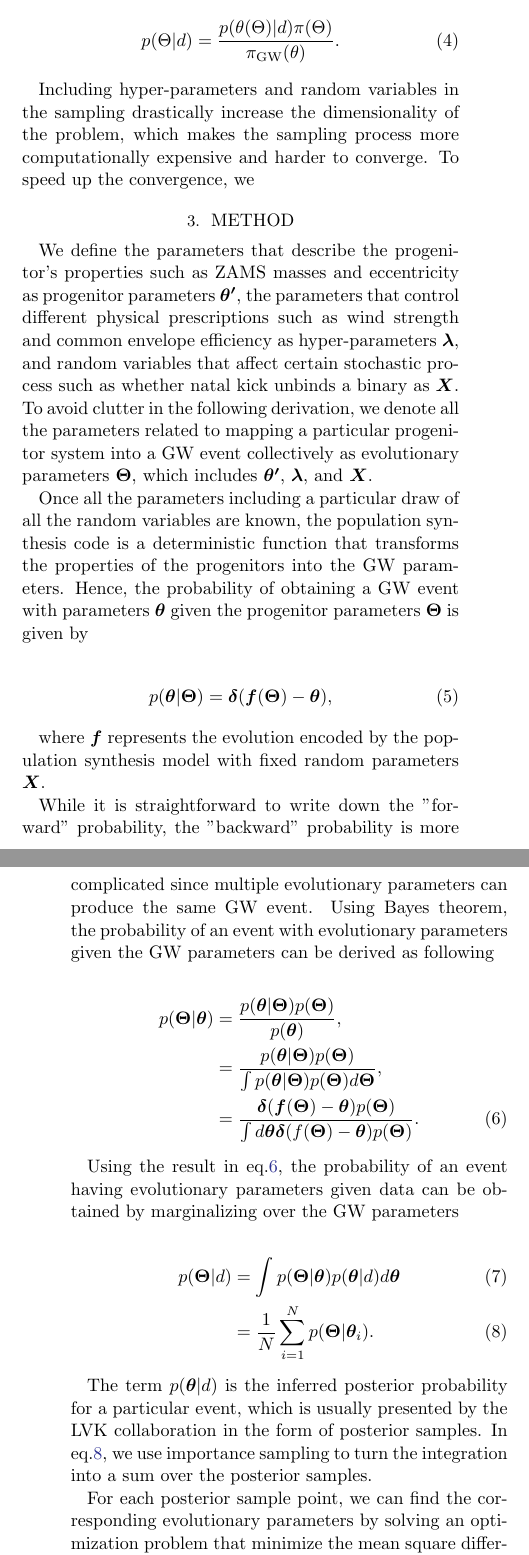
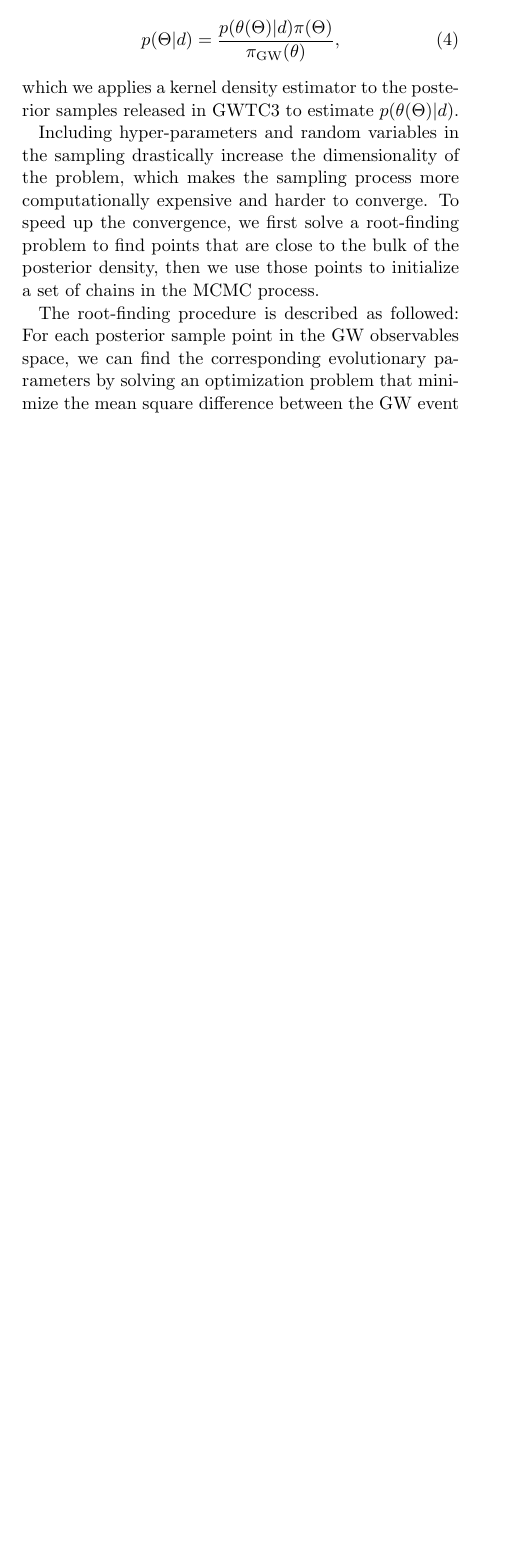
Before and after one commit to kazewong/BackPop, a LaTeX paper (src/ms.tex): two parts of the columns of pages 2 and 3 of 8 before the commit and part of one column of page 2 of 7 after it, the two joined at a grey line, cut so that both start at the same text, the shorter picture padded with empty space. Compiled offline with pdfLaTeX.

```diff
--- a/src/ms.tex
+++ b/src/ms.tex
@@ -126,57 +129,19 @@
 we can save the computation cost in evaluating the GW likelihood by rewriting the posterior density of $\Theta$ in terms of the posterior density of $\theta$, namely
 
 \begin{align}
-    p(\Theta | d) = \frac{p(\theta(\Theta)| d) \pi(\Theta)}{\pi_\mathrm{GW}(\theta)}.
+    p(\Theta | d) = \frac{p(\theta(\Theta)| d) \pi(\Theta)}{\pi_\mathrm{GW}(\theta)},
 \end{align}
+which we applies a kernel density estimator to the posterior samples released in GWTC3 to estimate $p(\theta(\Theta)|d)$.
 
 Including hyper-parameters and random variables in the sampling drastically increase the dimensionality of the problem,
 which makes the sampling process more computationally expensive and harder to converge.
-To speed up the convergence, we
+To speed up the convergence, we first solve a root-finding problem to find points that are close to the bulk of the posterior density,
+then we use those points to initialize a set of chains in the MCMC process.
 
 
-
-\section{Method}
-\label{sec:method}
-
-We define the parameters that describe the progenitor's properties such as ZAMS masses and eccentricity as progenitor parameters $\bm{\theta'}$,
-the parameters that control different physical prescriptions such as wind strength and common envelope efficiency as hyper-parameters $\bm{\lambda}$,
-and random variables that affect certain stochastic process such as whether natal kick unbinds a binary as $\bm{X}$.
-To avoid clutter in the following derivation,
-we denote all the parameters related to mapping a particular progenitor system into a GW event collectively as evolutionary parameters $\bm{\Theta}$,
-which includes $\bm{\theta'}$, $\bm{\lambda}$, and $\bm{X}$.
-
-Once all the parameters including a particular draw of all the random variables are known,
-the population synthesis code is a deterministic function that transforms the properties of the progenitors into the GW parameters.
-Hence, the probability of obtaining a GW event with parameters $\bm{\theta}$ given the progenitor parameters $\bm{\Theta}$ is given by
-
-\begin{align}
-    p(\bm{\theta}|\bm{\Theta}) &= \bm{\delta}(\bm{f}(\bm{\Theta})-\bm{\theta}),
-\end{align}
-
-where $\bm{f}$ represents the evolution encoded by the population synthesis model with fixed random parameters $\bm{X}$.
-
-While it is straightforward to write down the "forward" probability, the "backward" probability is more complicated since multiple evolutionary parameters can produce the same GW event.
-Using Bayes theorem, the probability of an event with evolutionary parameters given the GW parameters can be derived as following
-
-\begin{align}
-    p(\bm{\Theta}|\bm{\theta}) &= \frac{p(\bm{\theta}|\bm{\Theta})p(\bm{\Theta})}{p(\bm{\theta})}, \nonumber \\
-    &= \frac{p(\bm{\theta}|\bm{\Theta})p(\bm{\Theta})}{\int p(\bm{\theta}|\bm{\Theta}) p(\bm{\Theta}) d\bm{\Theta}}, \nonumber \\
-    &= \frac{\bm{\delta}(\bm{f}(\bm{\Theta})-\bm{\theta})p(\bm{\Theta})}{\int d\bm{\theta} \bm{\delta}(f(\bm{\Theta})-\bm{\theta})p(\bm{\Theta})}.
-\label{eq:backward_prob}
-\end{align}
-
-Using the result in eq.\ref{eq:backward_prob},
-the probability of an event having evolutionary parameters given data can be obtained by marginalizing over the GW parameters
-
-\begin{align}
-    p(\bm{\Theta}|d) &= \int p(\bm{\Theta}|\bm{\theta}) p(\bm{\theta}|d) d\bm{\theta}\\
-    &= \frac{1}{N}\sum_{i=1}^{N} p(\bm{\Theta}|\bm{\theta}_i). \label{eq:evolutionary_posterior}
-\end{align}
-
-The term $p(\bm{\theta}|d)$ is the inferred posterior probability for a particular event, which is usually presented by the LVK collaboration in the form of posterior samples.
-In eq.\ref{eq:evolutionary_posterior}, we use importance sampling to turn the integration into a sum over the posterior samples.
-
-For each posterior sample point, we can find the corresponding evolutionary parameters by solving an optimization problem that minimize the mean square difference between the GW event parameters and evolutionary parameters, i.e.
+The root-finding procedure is described as followed:
+For each posterior sample point in the GW observables space,
+we can find the corresponding evolutionary parameters by solving an optimization problem that minimize the mean square difference between the GW event parameters and evolutionary parameters, i.e.
 
 \begin{align}
 \mathcal{L}(\bm{\Theta},\bm{\theta}) = ||f(\bm{\Theta})-\bm{\theta}||^2
```
Also changed, not shown: src/ms.tex (77 more changed lines).
